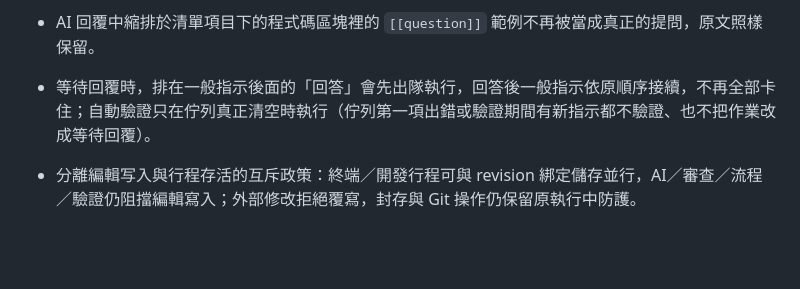
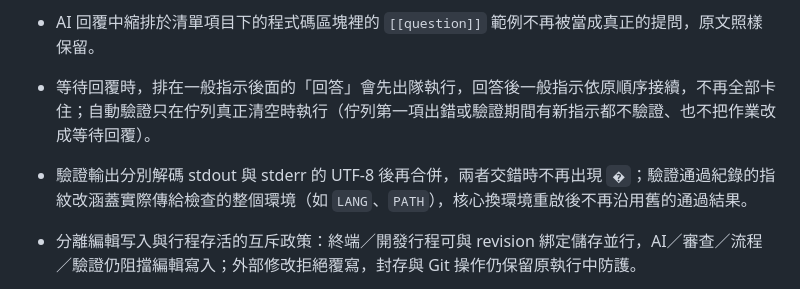
Before and after one commit to YueyuHoshizora/YuMeewADE, a Markdown page: CHANGELOG.md, the part around the change. Rendered like a GitHub page; blank space fills up the shorter version.

Commit message:
phase5: 補記驗證輸出解碼與環境指紋修正

```diff
--- a/CHANGELOG.md
+++ b/CHANGELOG.md
@@ -182,6 +182,7 @@
 - 失敗或停止的回覆按「重試」時，原本選擇的「CLI 預設」模型與推理強度（空值）照樣沿用，不再被設定的初始選擇取代。
 - AI 回覆中縮排於清單項目下的程式碼區塊裡的 `[[question]]` 範例不再被當成真正的提問，原文照樣保留。
 - 等待回覆時，排在一般指示後面的「回答」會先出隊執行，回答後一般指示依原順序接續，不再全部卡住；自動驗證只在佇列真正清空時執行（佇列第一項出錯或驗證期間有新指示都不驗證、也不把作業改成等待回覆）。
+- 驗證輸出分別解碼 stdout 與 stderr 的 UTF-8 後再合併，兩者交錯時不再出現 `�`；驗證通過紀錄的指紋改涵蓋實際傳給檢查的整個環境（如 `LANG`、`PATH`），核心換環境重啟後不再沿用舊的通過結果。
 - 分離編輯写入與行程存活的互斥政策：終端／開發行程可與 revision 綁定儲存並行，AI／審查／流程／驗證仍阻擋編輯寫入；外部修改拒絕覆寫，封存與 Git 操作仍保留原執行中防護。
 
 - 多文件工作台支援最多 50 文件、雙分割、依工作區／主資料夾／作業根隔離的 4 MiB v3 復原，含所有開啟文件／clean 分頁中繼資料、dirty 文字、兩面板路徑、焦點與各面板游標選取／捲動位置；revision 原子儲存及外部變更明確採用新基底。新增檔案／資料夾 CRUD、有界 literal 搜尋、取代預覽與多文件套用；執行中禁止儲存。
```
